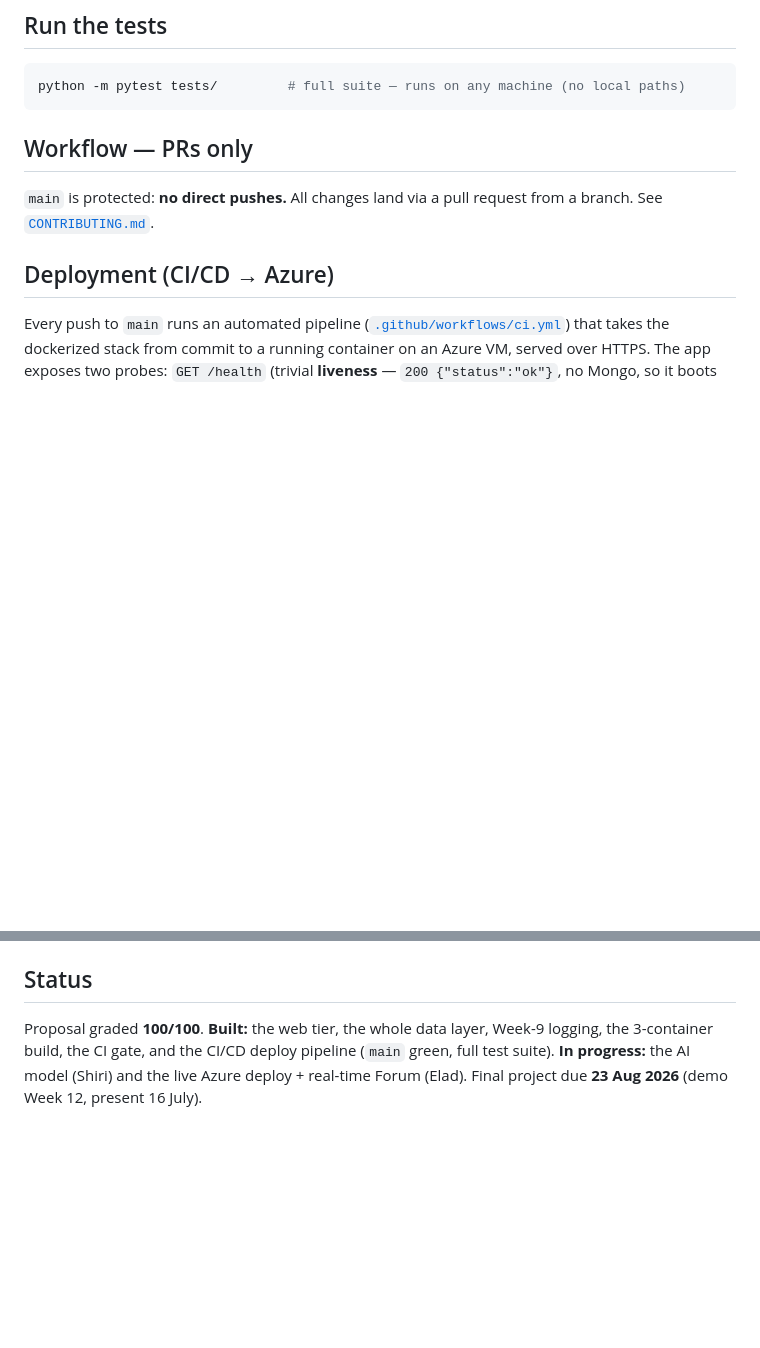
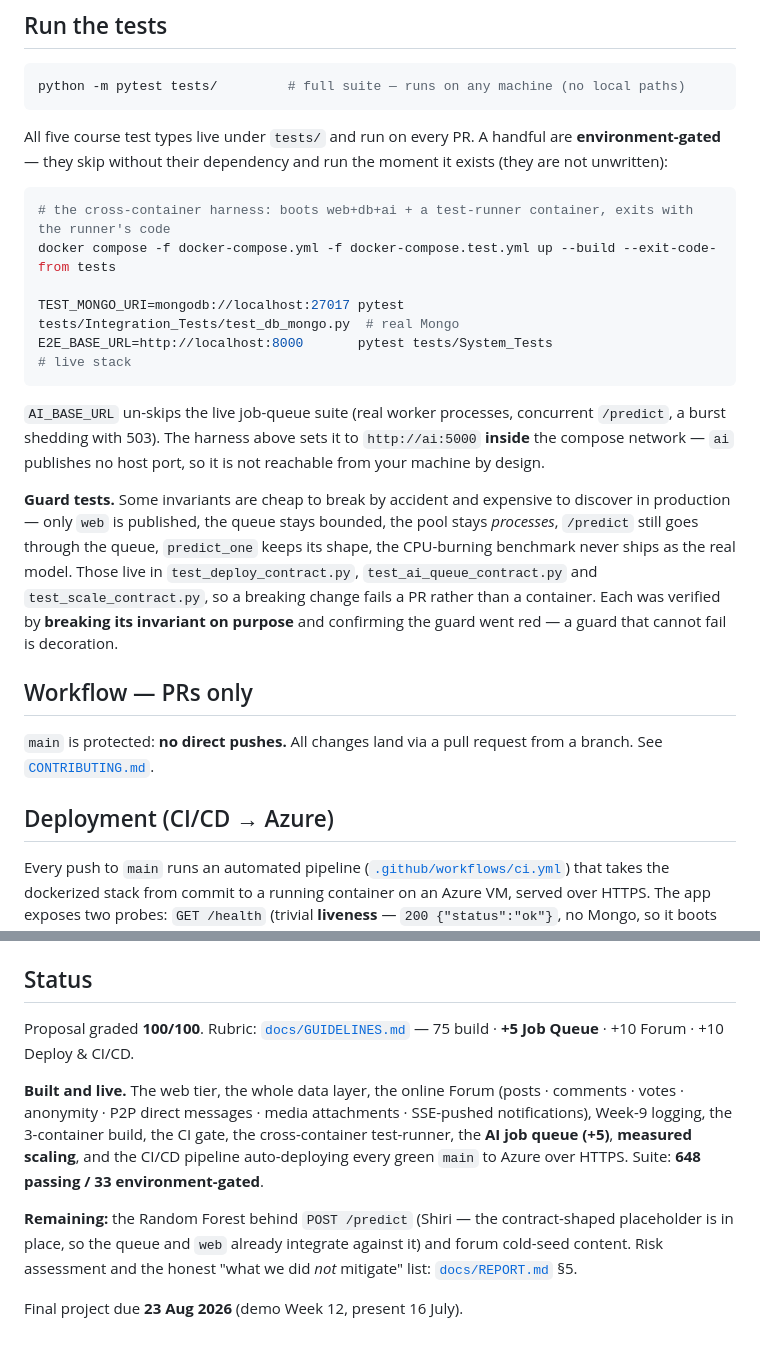
Before and after one commit to LiorBenSidi/work-smarter-not-harder, a Markdown page: README.md, 2 parts joined by grey strips. GitHub-like rendering; blank space fills up the shorter version.

````diff
--- a/README.md
+++ b/README.md
@@ -51,6 +90,26 @@ docker compose up --build       # 3 containers → open http://localhost:8000/he
 ```sh
 python -m pytest tests/         # full suite — runs on any machine (no local paths)
 ```
+All five course test types live under `tests/` and run on every PR. A handful are **environment-gated** — they
+skip without their dependency and run the moment it exists (they are not unwritten):
+
+```sh
+# the cross-container harness: boots web+db+ai + a test-runner container, exits with the runner's code
+docker compose -f docker-compose.yml -f docker-compose.test.yml up --build --exit-code-from tests
+
+TEST_MONGO_URI=mongodb://localhost:27017 pytest tests/Integration_Tests/test_db_mongo.py  # real Mongo
+E2E_BASE_URL=http://localhost:8000       pytest tests/System_Tests                        # live stack
+```
+`AI_BASE_URL` un-skips the live job-queue suite (real worker processes, concurrent `/predict`, a burst shedding
+with 503). The harness above sets it to `http://ai:5000` **inside** the compose network — `ai` publishes no host
+port, so it is not reachable from your machine by design.
+
+**Guard tests.** Some invariants are cheap to break by accident and expensive to discover in production — only
+`web` is published, the queue stays bounded, the pool stays *processes*, `/predict` still goes through the queue,
+`predict_one` keeps its shape, the CPU-burning benchmark never ships as the real model. Those live in
+`test_deploy_contract.py`, `test_ai_queue_contract.py` and `test_scale_contract.py`, so a breaking change fails a
+PR rather than a container. Each was verified by **breaking its invariant on purpose** and confirming the guard
+went red — a guard that cannot fail is decoration.
 
 ## Workflow — PRs only
 `main` is protected: **no direct pushes.** All changes land via a pull request from a branch. See
@@ -137,6 +200,16 @@ protection enforces them either way. (We intentionally don't add a separate conf
 clutters the repo and drifts; the README + `AGENTS.md` are the catch-all.)
 
 ## Status
-Proposal graded **100/100**. **Built:** the web tier, the whole data layer, Week-9 logging, the 3-container build,
-the CI gate, and the CI/CD deploy pipeline (`main` green, full test suite). **In progress:** the AI model (Shiri) and the
-live Azure deploy + real-time Forum (Elad). Final project due **23 Aug 2026** (demo Week 12, present 16 July).
+Proposal graded **100/100**. Rubric: [`docs/GUIDELINES.md`](docs/GUIDELINES.md) — 75 build · **+5 Job Queue** ·
++10 Forum · +10 Deploy & CI/CD.
+
+**Built and live.** The web tier, the whole data layer, the online Forum (posts · comments · votes · anonymity ·
+P2P direct messages · media attachments · SSE-pushed notifications), Week-9 logging, the 3-container build, the
+CI gate, the cross-container test-runner, the **AI job queue (+5)**, **measured scaling**, and the CI/CD pipeline
+auto-deploying every green `main` to Azure over HTTPS. Suite: **648 passing / 33 environment-gated**.
+
+**Remaining:** the Random Forest behind `POST /predict` (Shiri — the contract-shaped placeholder is in place, so
+the queue and `web` already integrate against it) and forum cold-seed content. Risk assessment and the honest
+"what we did *not* mitigate" list: [`docs/REPORT.md`](docs/REPORT.md) §5.
+
+Final project due **23 Aug 2026** (demo Week 12, present 16 July).
````
Also changed, not shown: other parts of README.md (+54 -11 lines).
